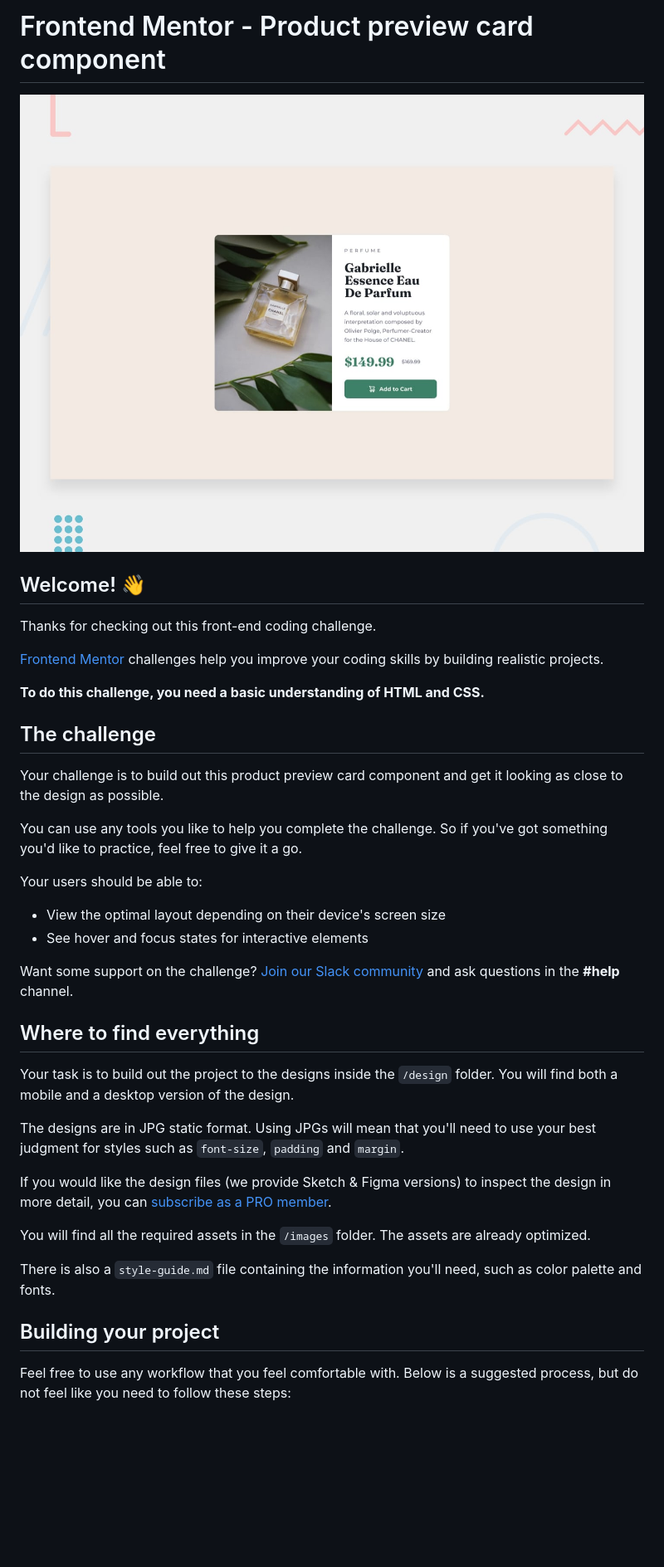
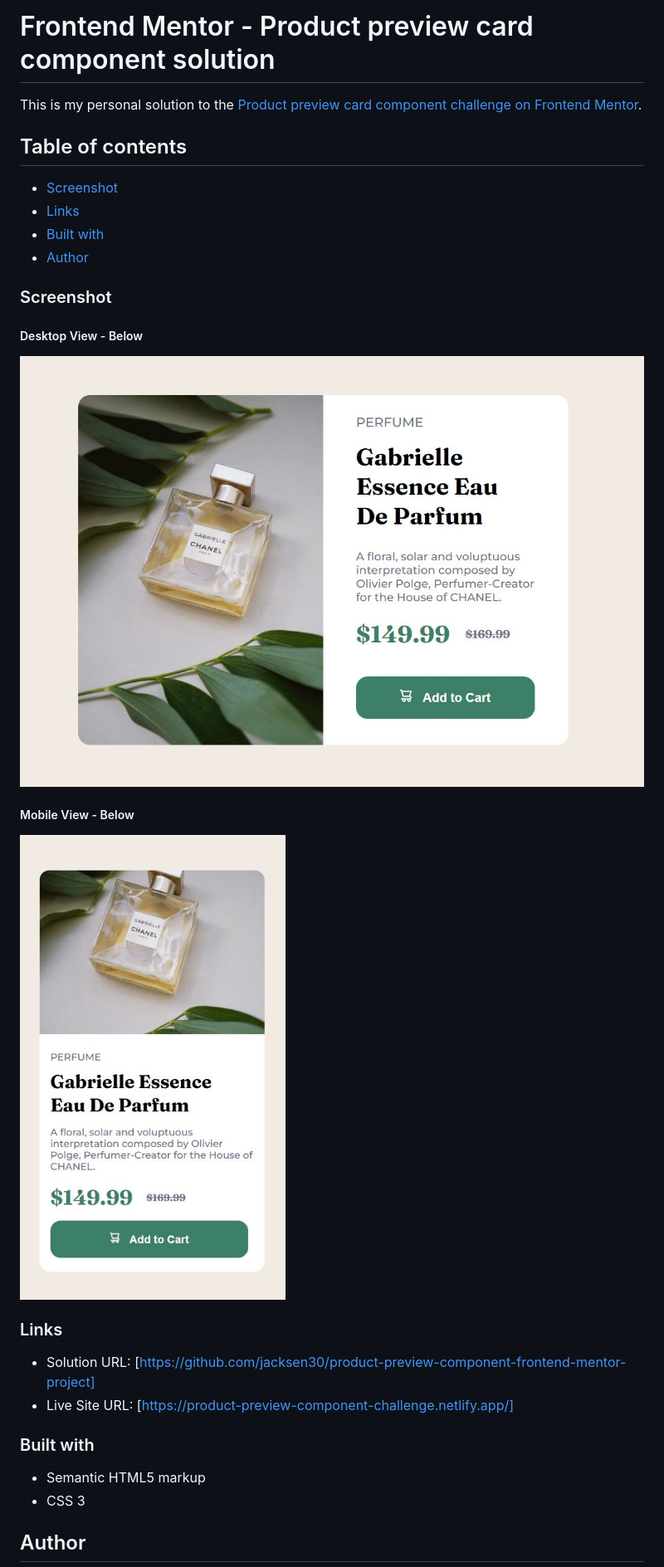
Before and after one commit to jacksen30/product-preview-component-frontend-mentor-project, a Markdown page: README.md, the part around the change printed below. Shown: that part at 83% size. Drawn GitHub-style; pictures changed too: images/Desktop-View-Product-Preview-Card.JPG (added), images/Mobile-View-Product-Preview-Card.JPG (added); blank space fills up the shorter version.

Commit message:
update README.md, ready to submit solution

```diff
--- a/README.md
+++ b/README.md
@@ -1,41 +1,32 @@
-# Frontend Mentor - Product preview card component
+# Frontend Mentor - Product preview card component solution
 
-![Design preview for the Product preview card component coding challenge](./design/desktop-preview.jpg)
+This is my personal solution to the [Product preview card component challenge on Frontend Mentor](https://www.frontendmentor.io/challenges/product-preview-card-component-GO7UmttRfa).
 
-## Welcome! 👋
+## Table of contents
 
-Thanks for checking out this front-end coding challenge.
+  - [Screenshot](#screenshot)
+  - [Links](#links)
+  - [Built with](#built-with)
+  - [Author](#author)
 
-[Frontend Mentor](https://www.frontendmentor.io) challenges help you improve your coding skills by building realistic projects.
+### Screenshot
+##### Desktop View - Below
+![Desktop Screenshot](./images/Desktop-View-Product-Preview-Card.JPG)
 
-**To do this challenge, you need a basic understanding of HTML and CSS.**
+##### Mobile View - Below
+![Mobile Screenshot](./images/Mobile-View-Product-Preview-Card.JPG)
 
-## The challenge
 
-Your challenge is to build out this product preview card component and get it looking as close to the design as possible.
 
-You can use any tools you like to help you complete the challenge. So if you've got something you'd like to practice, feel free to give it a go.
+### Links
 
-Your users should be able to:
+- Solution URL: [https://github.com/jacksen30/product-preview-component-frontend-mentor-project]
+- Live Site URL: [https://product-preview-component-challenge.netlify.app/]
 
-- View the optimal layout depending on their device's screen size
-- See hover and focus states for interactive elements
+### Built with
 
-Want some support on the challenge? [Join our Slack community](https://www.frontendmentor.io/slack) and ask questions in the **#help** channel.
+- Semantic HTML5 markup
+- CSS 3
 
-## Where to find everything
+## Author
 
-Your task is to build out the project to the designs inside the `/design` folder. You will find both a mobile and a desktop version of the design.
-
-The designs are in JPG static format. Using JPGs will mean that you'll need to use your best judgment for styles such as `font-size`, `padding` and `margin`.
-
-If you would like the design files (we provide Sketch & Figma versions) to inspect the design in more detail, you can [subscribe as a PRO member](https://www.frontendmentor.io/pro).
-
-You will find all the required assets in the `/images` folder. The assets are already optimized.
-
-There is also a `style-guide.md` file containing the information you'll need, such as color palette and fonts.
-
-## Building your project
-
-Feel free to use any workflow that you feel comfortable with. Below is a suggested process, but do not feel like you need to follow these steps:
-
```
Also changed, not shown: other parts of README.md (+2 -51 lines), README-template.md (deleted, +0 -111 lines), images/favicon-32x32.png (deleted), 2 other files.
